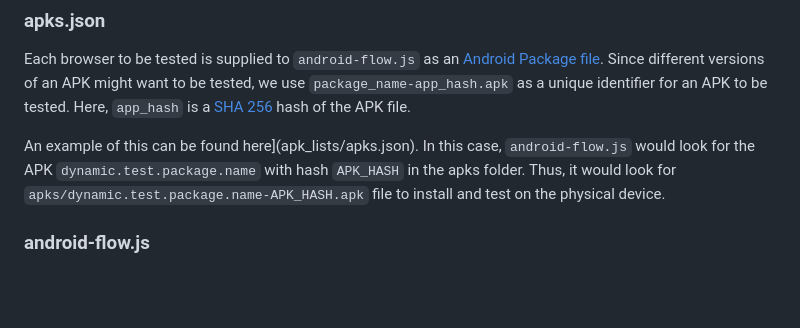
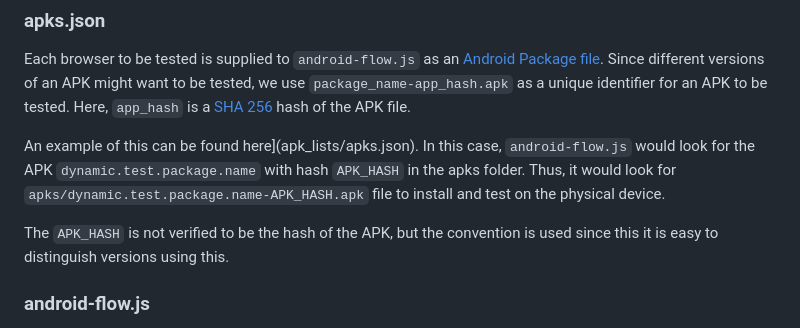
Before and after one commit to amoghbl1/dynamic-tripwire, a Markdown page: README.md, the part around the change. Drawn GitHub-style; blank space fills up the shorter version.

Commit message:
hash not verified

```diff
--- a/README.md
+++ b/README.md
@@ -44,6 +44,8 @@ Here, `app_hash` is a [SHA 256](https://en.wikipedia.org/wiki/SHA-2) hash of the
 An example of this can be found here](apk_lists/apks.json).
 In this case, `android-flow.js` would look for the APK `dynamic.test.package.name` with hash `APK_HASH` in the apks folder.
 Thus, it would look for `apks/dynamic.test.package.name-APK_HASH.apk` file to install and test on the physical device.
+
+The `APK_HASH` is not verified to be the hash of the APK, but the convention is used since this it is easy to distinguish versions using this.
 
 ### android-flow.js
 The android-flow script expects apks to be in the `apks` folder and for them to
```
